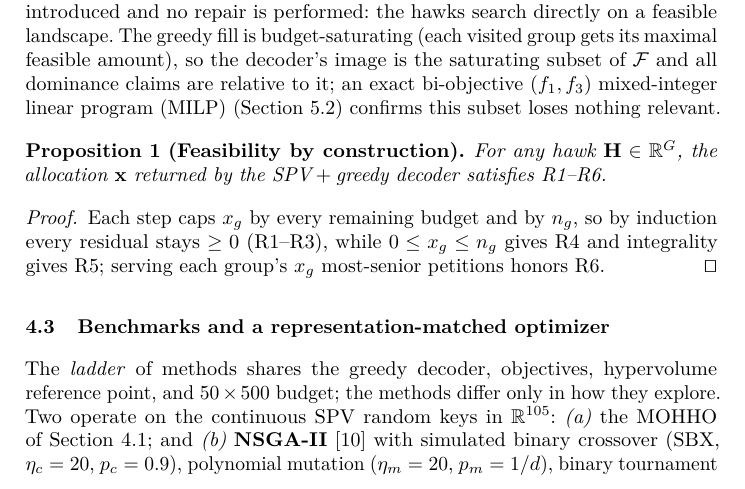
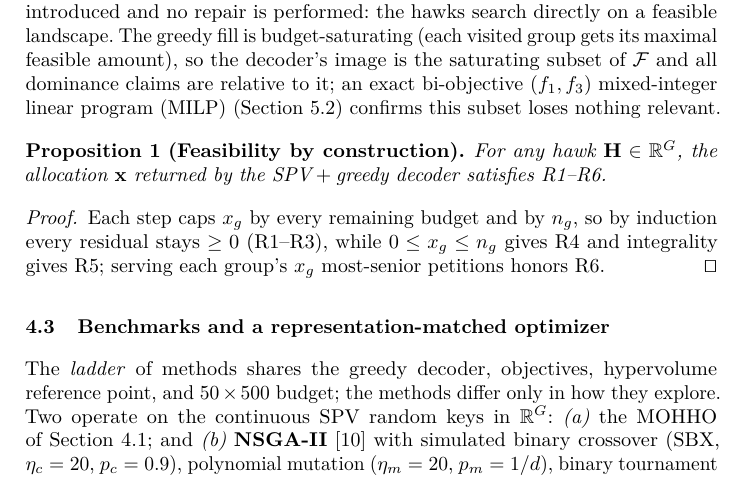
Before and after one commit to jrebull/MIAAD_Harrisv2, a LaTeX thesis (MICAI/main_compacta.tex): part of page 5 of 17, cut so that both start at the same text. Compiled offline with pdfLaTeX.

Commit message:
R^105 residual -> R^G en 4.3 (nota de Gibran al 100%); 17/17pp
Co-Authored-By: Claude Fable 5 <noreply@anthropic.com>

```diff
--- a/MICAI/main_compacta.tex
+++ b/MICAI/main_compacta.tex
@@ -209,7 +209,7 @@ Each step caps $x_g$ by every remaining budget and by $n_g$, so by induction eve
 \subsection{Benchmarks and a representation-matched optimizer}
 \label{sec:nsga}
 
-The \emph{ladder} of methods shares the greedy decoder, objectives, hypervolume reference point, and $50\times500$ budget; the methods differ only in how they explore. Two operate on the continuous SPV random keys in $\mathbb{R}^{105}$:
+The \emph{ladder} of methods shares the greedy decoder, objectives, hypervolume reference point, and $50\times500$ budget; the methods differ only in how they explore. Two operate on the continuous SPV random keys in $\mathbb{R}^{G}$:
 \emph{(a)}~the MOHHO of Section~\ref{sec:mohho}; and
 \emph{(b)}~\textbf{NSGA-II}~\cite{deb} with simulated binary crossover (SBX, $\eta_c=20$, $p_c=0.9$), polynomial mutation ($\eta_m=20$, $p_m=1/d$), binary tournament selection, and elitist $(\mu+\lambda)$ replacement.
 A third, \emph{(c)}~\textbf{random restart}, draws all $25{,}000$ candidates uniformly at random, isolating the decoder's contribution.
```
Also changed, not shown: MICAI/main_compacta_submission.tex (+1 -1 lines), MICAI/Feasibility-Preserving_MOHHO_MICAI_compacta.pdf, MICAI/Feasibility-Preserving_MOHHO_MICAI_compacta_anonymous.pdf, MICAI/main_compacta.pdf, MICAI/main_compacta_submission.pdf, 1 other file.
